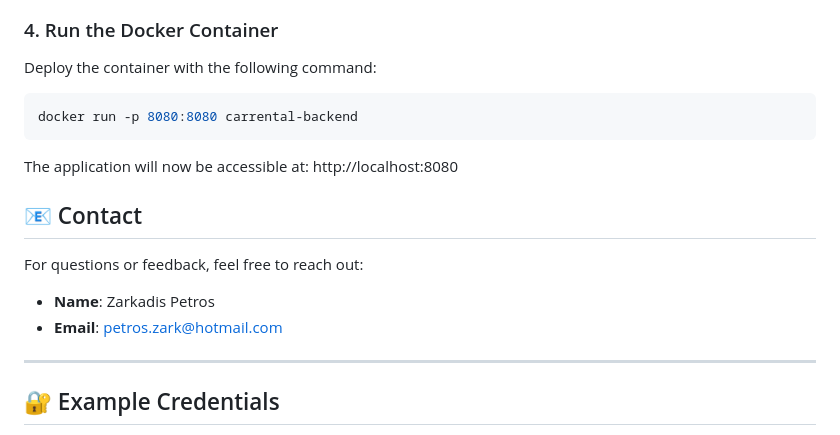
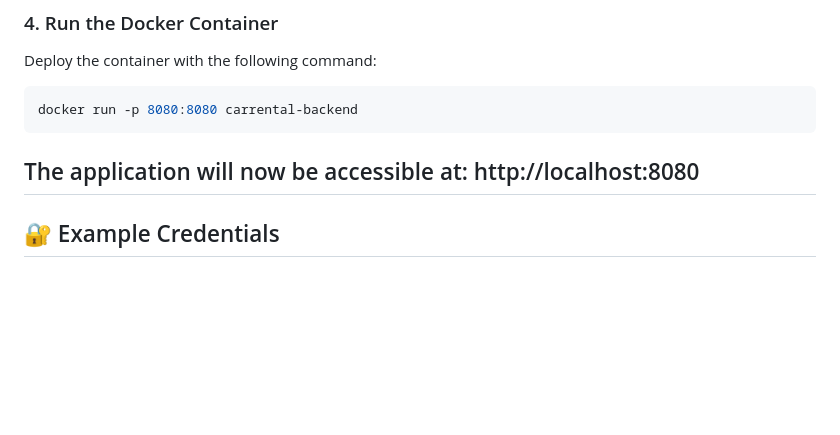
Before and after one commit to PetrosZark/CarRentalApp-Java_Backend, a Markdown page: README.md, the part around the change. Rendered like a GitHub page; blank space fills up the shorter version.

````diff
--- a/README.md
+++ b/README.md
@@ -196,12 +196,6 @@ docker run -p 8080:8080 carrental-backend
 ```
 The application will now be accessible at:
 http://localhost:8080
-
-## 📧 Contact
-For questions or feedback, feel free to reach out:
-- **Name**: Zarkadis Petros
-- **Email**: petros.zark@hotmail.com
-
 ---
 
 ## 🔐 Example Credentials
````
